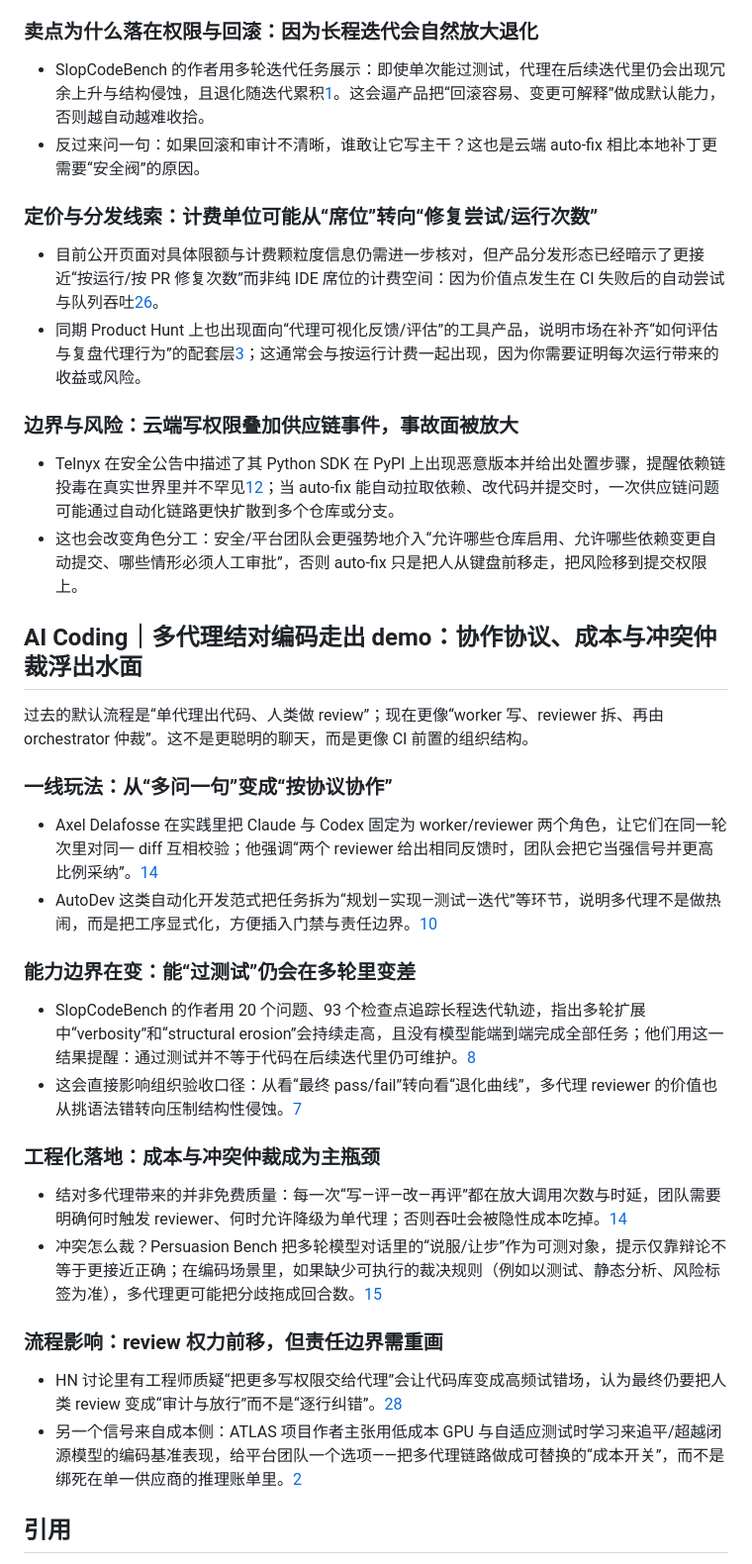
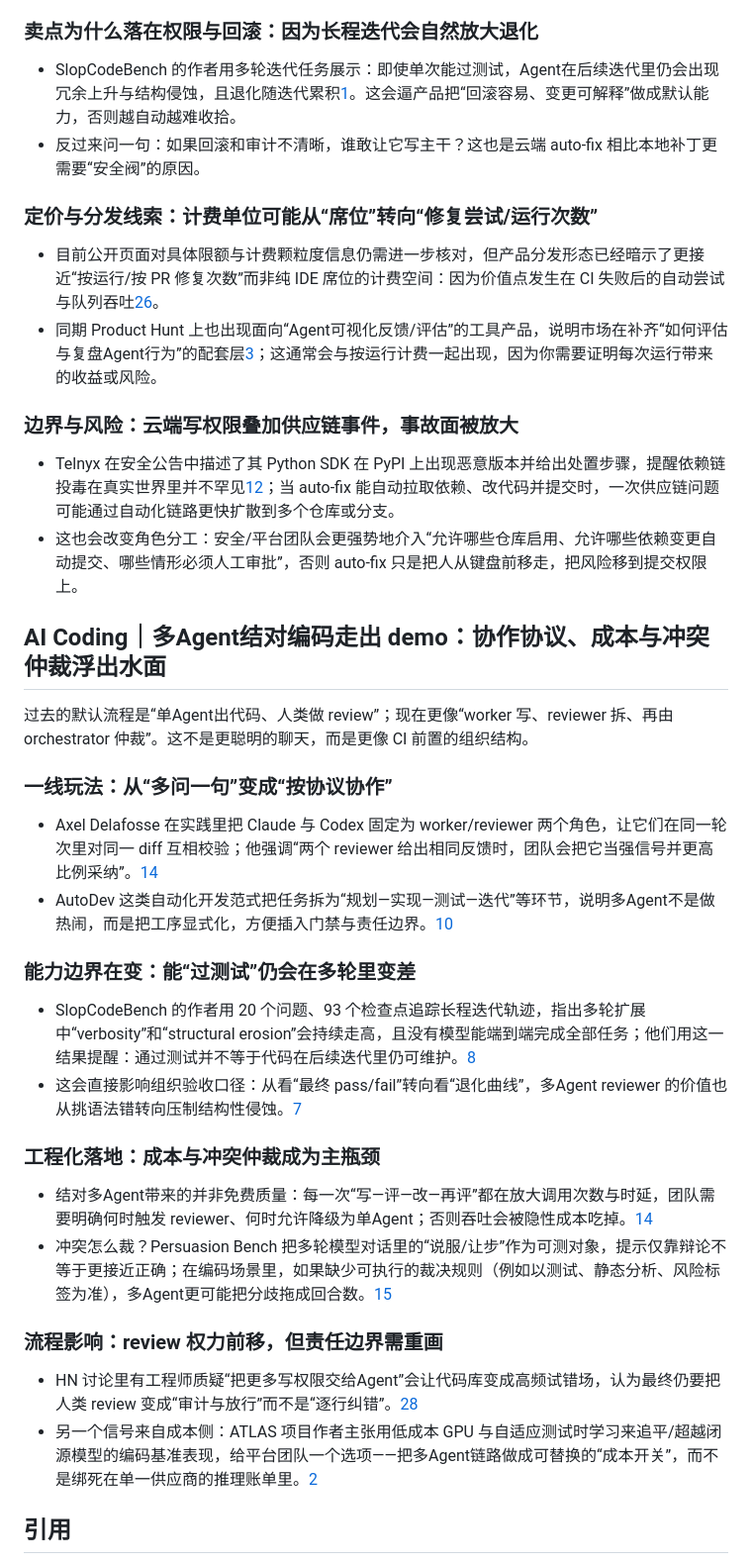
Before and after one commit to haxudev/frontier-weekly, a Markdown page: content/zh/20260328.md, the part around one of its changes. Shown at 99% size. GitHub-like rendering.

```diff
--- a/content/zh/20260328.md
+++ b/content/zh/20260328.md
@@ -100,43 +100,43 @@ Cloudflare 复盘 Atlantis 在 Kubernetes 上的重启瓶颈，指出默认配
 
 <a id="卖点为什么落在权限与回滚因为长程迭代会自然放大退化"></a>
 ### 卖点为什么落在权限与回滚：因为长程迭代会自然放大退化
-- SlopCodeBench 的作者用多轮迭代任务展示：即使单次能过测试，代理在后续迭代里仍会出现冗余上升与结构侵蚀，且退化随迭代累积[1](https://arxiv.org/abs/2603.24617)。这会逼产品把“回滚容易、变更可解释”做成默认能力，否则越自动越难收拾。
+- SlopCodeBench 的作者用多轮迭代任务展示：即使单次能过测试，Agent在后续迭代里仍会出现冗余上升与结构侵蚀，且退化随迭代累积[1](https://arxiv.org/abs/2603.24617)。这会逼产品把“回滚容易、变更可解释”做成默认能力，否则越自动越难收拾。
 - 反过来问一句：如果回滚和审计不清晰，谁敢让它写主干？这也是云端 auto-fix 相比本地补丁更需要“安全阀”的原因。
 
 <a id="定价与分发线索计费单位可能从席位转向修复尝试运行次数"></a>
 ### 定价与分发线索：计费单位可能从“席位”转向“修复尝试/运行次数”
 - 目前公开页面对具体限额与计费颗粒度信息仍需进一步核对，但产品分发形态已经暗示了更接近“按运行/按 PR 修复次数”而非纯 IDE 席位的计费空间：因为价值点发生在 CI 失败后的自动尝试与队列吞吐[26](https://www.producthunt.com/products/claude-code-auto-fix-in-the-cloud)。
-- 同期 Product Hunt 上也出现面向“代理可视化反馈/评估”的工具产品，说明市场在补齐“如何评估与复盘代理行为”的配套层[3](https://www.producthunt.com/products/agentation)；这通常会与按运行计费一起出现，因为你需要证明每次运行带来的收益或风险。
+- 同期 Product Hunt 上也出现面向“Agent可视化反馈/评估”的工具产品，说明市场在补齐“如何评估与复盘Agent行为”的配套层[3](https://www.producthunt.com/products/agentation)；这通常会与按运行计费一起出现，因为你需要证明每次运行带来的收益或风险。
 
 <a id="边界与风险云端写权限叠加供应链事件事故面被放大"></a>
 ### 边界与风险：云端写权限叠加供应链事件，事故面被放大
 - Telnyx 在安全公告中描述了其 Python SDK 在 PyPI 上出现恶意版本并给出处置步骤，提醒依赖链投毒在真实世界里并不罕见[12](https://www.cnbc.com/2026/03/26/ai-bots-humans-internet.html)；当 auto-fix 能自动拉取依赖、改代码并提交时，一次供应链问题可能通过自动化链路更快扩散到多个仓库或分支。
 - 这也会改变角色分工：安全/平台团队会更强势地介入“允许哪些仓库启用、允许哪些依赖变更自动提交、哪些情形必须人工审批”，否则 auto-fix 只是把人从键盘前移走，把风险移到提交权限上。
 
-<a id="ai-coding多代理结对编码走出-demo协作协议成本与冲突仲裁浮出水面"></a>
-## AI Coding｜多代理结对编码走出 demo：协作协议、成本与冲突仲裁浮出水面
+<a id="ai-coding多Agent结对编码走出-demo协作协议成本与冲突仲裁浮出水面"></a>
+## AI Coding｜多Agent结对编码走出 demo：协作协议、成本与冲突仲裁浮出水面
 
-过去的默认流程是“单代理出代码、人类做 review”；现在更像“worker 写、reviewer 拆、再由 orchestrator 仲裁”。这不是更聪明的聊天，而是更像 CI 前置的组织结构。
+过去的默认流程是“单Agent出代码、人类做 review”；现在更像“worker 写、reviewer 拆、再由 orchestrator 仲裁”。这不是更聪明的聊天，而是更像 CI 前置的组织结构。
 
 <a id="一线玩法从多问一句变成按协议协作"></a>
 ### 一线玩法：从“多问一句”变成“按协议协作”
 - Axel Delafosse 在实践里把 Claude 与 Codex 固定为 worker/reviewer 两个角色，让它们在同一轮次里对同一 diff 互相校验；他强调“两个 reviewer 给出相同反馈时，团队会把它当强信号并更高比例采纳”。[14](https://axeldelafosse.com/blog/agent-to-agent-pair-programming)
-- AutoDev 这类自动化开发范式把任务拆为“规划—实现—测试—迭代”等环节，说明多代理不是做热闹，而是把工序显式化，方便插入门禁与责任边界。[10](https://huggingface.co/papers/2403.08299)
+- AutoDev 这类自动化开发范式把任务拆为“规划—实现—测试—迭代”等环节，说明多Agent不是做热闹，而是把工序显式化，方便插入门禁与责任边界。[10](https://huggingface.co/papers/2403.08299)
 
 <a id="能力边界在变能过测试仍会在多轮里变差"></a>
 ### 能力边界在变：能“过测试”仍会在多轮里变差
 - SlopCodeBench 的作者用 20 个问题、93 个检查点追踪长程迭代轨迹，指出多轮扩展中“verbosity”和“structural erosion”会持续走高，且没有模型能端到端完成全部任务；他们用这一结果提醒：通过测试并不等于代码在后续迭代里仍可维护。[8](https://arxiv.org/abs/2603.24755)
-- 这会直接影响组织验收口径：从看“最终 pass/fail”转向看“退化曲线”，多代理 reviewer 的价值也从挑语法错转向压制结构性侵蚀。[7](https://huggingface.co/papers/2603.24755)
+- 这会直接影响组织验收口径：从看“最终 pass/fail”转向看“退化曲线”，多Agent reviewer 的价值也从挑语法错转向压制结构性侵蚀。[7](https://huggingface.co/papers/2603.24755)
 
 <a id="工程化落地成本与冲突仲裁成为主瓶颈"></a>
 ### 工程化落地：成本与冲突仲裁成为主瓶颈
-- 结对多代理带来的并非免费质量：每一次“写—评—改—再评”都在放大调用次数与时延，团队需要明确何时触发 reviewer、何时允许降级为单代理；否则吞吐会被隐性成本吃掉。[14](https://axeldelafosse.com/blog/agent-to-agent-pair-programming)
-- 冲突怎么裁？Persuasion Bench 把多轮模型对话里的“说服/让步”作为可测对象，提示仅靠辩论不等于更接近正确；在编码场景里，如果缺少可执行的裁决规则（例如以测试、静态分析、风险标签为准），多代理更可能把分歧拖成回合数。[15](https://github.com/lechmazur/persuasion)
+- 结对多Agent带来的并非免费质量：每一次“写—评—改—再评”都在放大调用次数与时延，团队需要明确何时触发 reviewer、何时允许降级为单Agent；否则吞吐会被隐性成本吃掉。[14](https://axeldelafosse.com/blog/agent-to-agent-pair-programming)
+- 冲突怎么裁？Persuasion Bench 把多轮模型对话里的“说服/让步”作为可测对象，提示仅靠辩论不等于更接近正确；在编码场景里，如果缺少可执行的裁决规则（例如以测试、静态分析、风险标签为准），多Agent更可能把分歧拖成回合数。[15](https://github.com/lechmazur/persuasion)
 
 <a id="流程影响review-权力前移但责任边界需重画"></a>
 ### 流程影响：review 权力前移，但责任边界需重画
-- HN 讨论里有工程师质疑“把更多写权限交给代理”会让代码库变成高频试错场，认为最终仍要把人类 review 变成“审计与放行”而不是“逐行纠错”。[28](https://news.ycombinator.com/item?id=47539383)
-- 另一个信号来自成本侧：ATLAS 项目作者主张用低成本 GPU 与自适应测试时学习来追平/超越闭源模型的编码基准表现，给平台团队一个选项——把多代理链路做成可替换的“成本开关”，而不是绑死在单一供应商的推理账单里。[2](https://github.com/itigges22/ATLAS)
+- HN 讨论里有工程师质疑“把更多写权限交给Agent”会让代码库变成高频试错场，认为最终仍要把人类 review 变成“审计与放行”而不是“逐行纠错”。[28](https://news.ycombinator.com/item?id=47539383)
+- 另一个信号来自成本侧：ATLAS 项目作者主张用低成本 GPU 与自适应测试时学习来追平/超越闭源模型的编码基准表现，给平台团队一个选项——把多Agent链路做成可替换的“成本开关”，而不是绑死在单一供应商的推理账单里。[2](https://github.com/itigges22/ATLAS)
 
 <a id="引用"></a>
 ## 引用
```
Also changed, not shown: other parts of content/zh/20260328.md (+13 -13 lines), content/en/20260328.md (added, +178 -0 lines).
